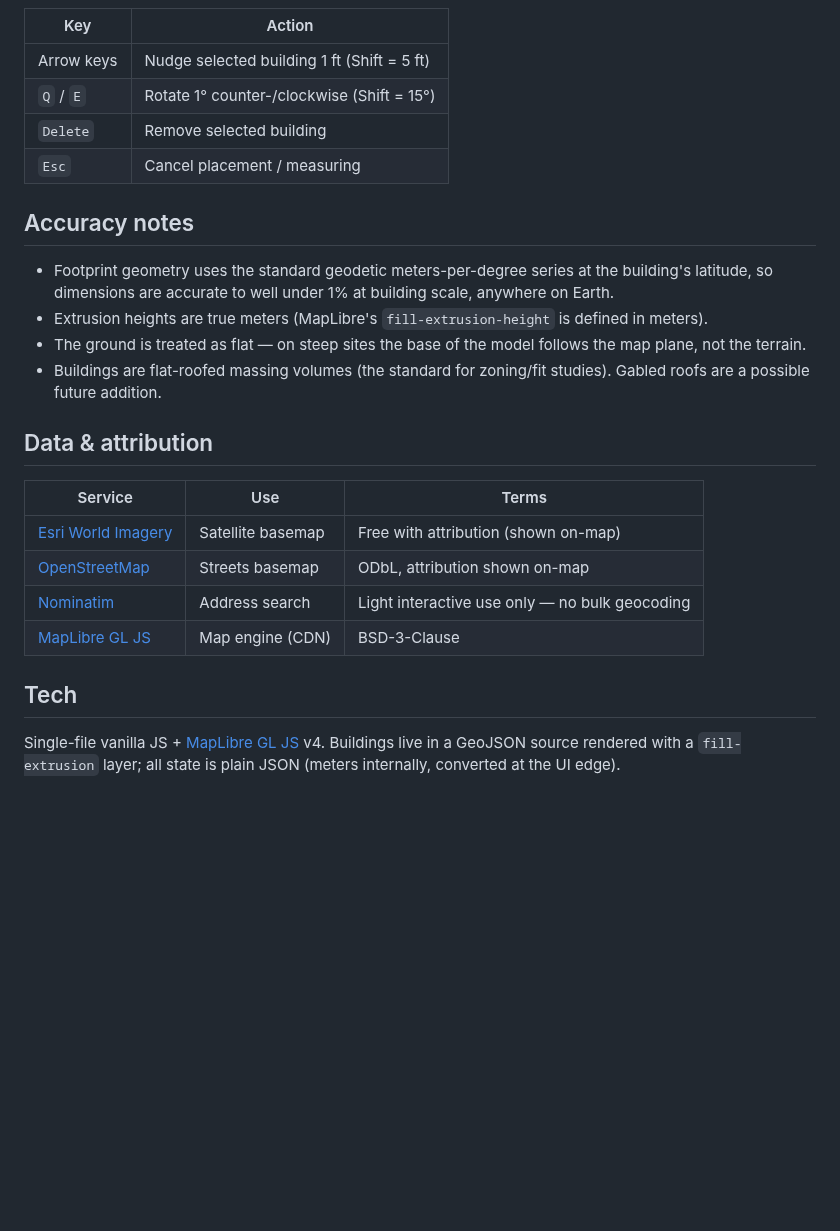
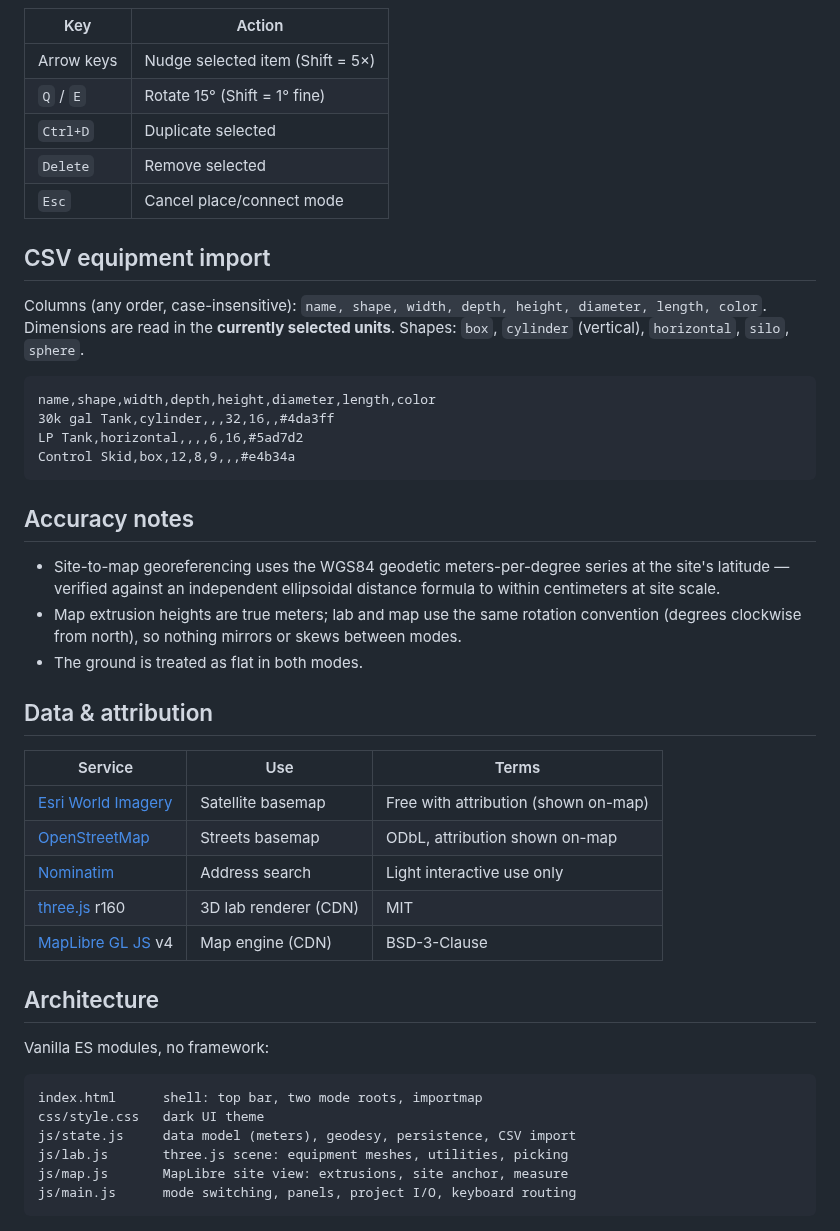
Before and after one commit to ezraharris385/3D-Render, a Markdown page: README.md, the part around one of its changes. Rendered like a GitHub page; blank space fills up the shorter version.

````diff
--- a/README.md
+++ b/README.md
@@ -46,17 +43,28 @@ python3 -m http.server 8000
 
 | Key | Action |
 | --- | --- |
-| Arrow keys | Nudge selected building 1 ft (Shift = 5 ft) |
-| `Q` / `E` | Rotate 1° counter-/clockwise (Shift = 15°) |
-| `Delete` | Remove selected building |
-| `Esc` | Cancel placement / measuring |
+| Arrow keys | Nudge selected item (Shift = 5×) |
+| `Q` / `E` | Rotate 15° (Shift = 1° fine) |
+| `Ctrl+D` | Duplicate selected |
+| `Delete` | Remove selected |
+| `Esc` | Cancel place/connect mode |
+
+## CSV equipment import
+
+Columns (any order, case-insensitive): `name, shape, width, depth, height, diameter, length, color`. Dimensions are read in the **currently selected units**. Shapes: `box`, `cylinder` (vertical), `horizontal`, `silo`, `sphere`.
+
+```csv
+name,shape,width,depth,height,diameter,length,color
+30k gal Tank,cylinder,,,32,16,,#4da3ff
+LP Tank,horizontal,,,,6,16,#5ad7d2
+Control Skid,box,12,8,9,,,#e4b34a
+```
 
 ## Accuracy notes
 
-- Footprint geometry uses the standard geodetic meters-per-degree series at the building's latitude, so dimensions are accurate to well under 1% at building scale, anywhere on Earth.
-- Extrusion heights are true meters (MapLibre's `fill-extrusion-height` is defined in meters).
-- The ground is treated as flat — on steep sites the base of the model follows the map plane, not the terrain.
-- Buildings are flat-roofed massing volumes (the standard for zoning/fit studies). Gabled roofs are a possible future addition.
+- Site-to-map georeferencing uses the WGS84 geodetic meters-per-degree series at the site's latitude — verified against an independent ellipsoidal distance formula to within centimeters at site scale.
+- Map extrusion heights are true meters; lab and map use the same rotation convention (degrees clockwise from north), so nothing mirrors or skews between modes.
+- The ground is treated as flat in both modes.
 
 ## Data & attribution
 
@@ -64,9 +72,19 @@ python3 -m http.server 8000
 | --- | --- | --- |
 | [Esri World Imagery](https://www.arcgis.com/home/item.html?id=10df2279f9684e4a9f6a7f08febac2a9) | Satellite basemap | Free with attribution (shown on-map) |
 | [OpenStreetMap](https://www.openstreetmap.org/copyright) | Streets basemap | ODbL, attribution shown on-map |
-| [Nominatim](https://operations.osmfoundation.org/policies/nominatim/) | Address search | Light interactive use only — no bulk geocoding |
-| [MapLibre GL JS](https://maplibre.org/) | Map engine (CDN) | BSD-3-Clause |
+| [Nominatim](https://operations.osmfoundation.org/policies/nominatim/) | Address search | Light interactive use only |
+| [three.js](https://threejs.org/) r160 | 3D lab renderer (CDN) | MIT |
+| [MapLibre GL JS](https://maplibre.org/) v4 | Map engine (CDN) | BSD-3-Clause |
 
-## Tech
+## Architecture
 
-Single-file vanilla JS + [MapLibre GL JS](https://maplibre.org/) v4. Buildings live in a GeoJSON source rendered with a `fill-extrusion` layer; all state is plain JSON (meters internally, converted at the UI edge).
+Vanilla ES modules, no framework:
+
+```
+index.html      shell: top bar, two mode roots, importmap
+css/style.css   dark UI theme
+js/state.js     data model (meters), geodesy, persistence, CSV import
+js/lab.js       three.js scene: equipment meshes, utilities, picking
+js/map.js       MapLibre site view: extrusions, site anchor, measure
+js/main.js      mode switching, panels, project I/O, keyboard routing
+```
````
Also changed, not shown: other parts of README.md (+26 -29 lines), docs/lab.png (added), 8 other files.
